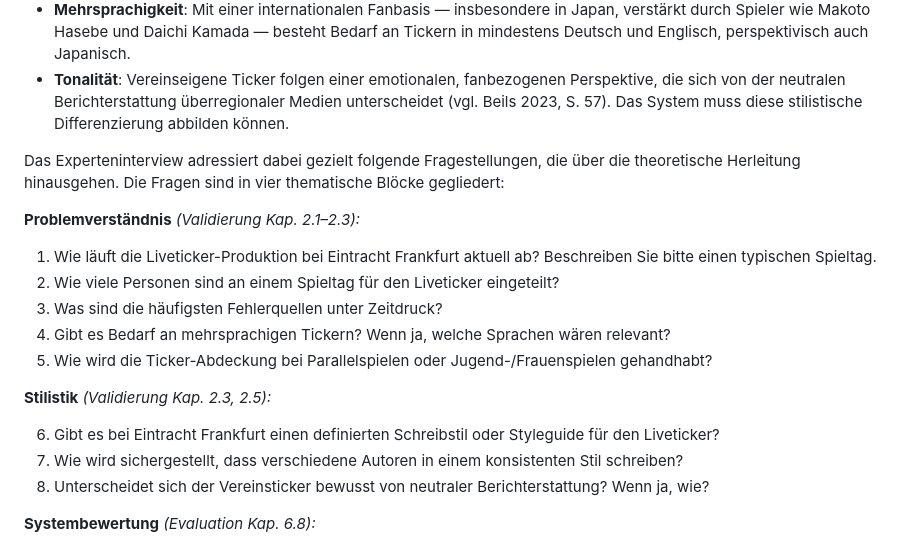
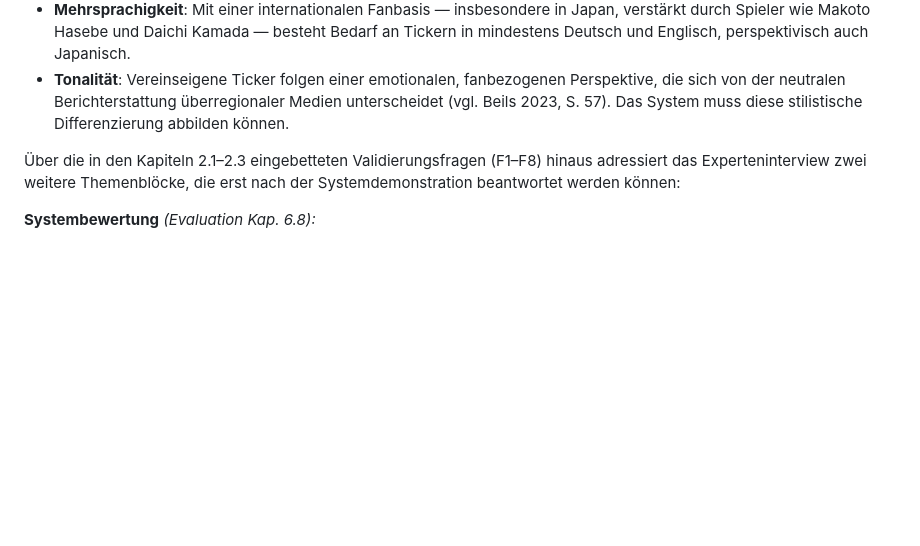
Before and after one commit to JonasKimmer/liveticker-eintracht, a Markdown page: docs/kapitel2.md, the part around the change. Drawn GitHub-style; blank space fills up the shorter version.

Commit message:
docs: deduplicate interview questions in Kap 2.4
Remove F1-F8 from 2.4 (already referenced in 2.1-2.3) and keep only
Systembewertung (F9-F12) and Zukunftsperspektive (F13-F14) with a
cross-reference to the embedded questions in 2.1-2.3.

Co-Authored-By: Claude Opus 4.6 <noreply@anthropic.com>

```diff
--- a/docs/kapitel2.md
+++ b/docs/kapitel2.md
@@ -70,21 +70,7 @@ Aus den drei Problemdimensionen ergeben sich folgende vereinsspezifische Anforde
 - **Mehrsprachigkeit**: Mit einer internationalen Fanbasis — insbesondere in Japan, verstärkt durch Spieler wie Makoto Hasebe und Daichi Kamada — besteht Bedarf an Tickern in mindestens Deutsch und Englisch, perspektivisch auch Japanisch.
 - **Tonalität**: Vereinseigene Ticker folgen einer emotionalen, fanbezogenen Perspektive, die sich von der neutralen Berichterstattung überregionaler Medien unterscheidet (vgl. Beils 2023, S. 57). Das System muss diese stilistische Differenzierung abbilden können.
 
-Das Experteninterview adressiert dabei gezielt folgende Fragestellungen, die über die theoretische Herleitung hinausgehen. Die Fragen sind in vier thematische Blöcke gegliedert:
-
-**Problemverständnis** *(Validierung Kap. 2.1–2.3):*
-
-1. Wie läuft die Liveticker-Produktion bei Eintracht Frankfurt aktuell ab? Beschreiben Sie bitte einen typischen Spieltag.
-2. Wie viele Personen sind an einem Spieltag für den Liveticker eingeteilt?
-3. Was sind die häufigsten Fehlerquellen unter Zeitdruck?
-4. Gibt es Bedarf an mehrsprachigen Tickern? Wenn ja, welche Sprachen wären relevant?
-5. Wie wird die Ticker-Abdeckung bei Parallelspielen oder Jugend-/Frauenspielen gehandhabt?
-
-**Stilistik** *(Validierung Kap. 2.3, 2.5):*
-
-6. Gibt es bei Eintracht Frankfurt einen definierten Schreibstil oder Styleguide für den Liveticker?
-7. Wie wird sichergestellt, dass verschiedene Autoren in einem konsistenten Stil schreiben?
-8. Unterscheidet sich der Vereinsticker bewusst von neutraler Berichterstattung? Wenn ja, wie?
+Über die in den Kapiteln 2.1–2.3 eingebetteten Validierungsfragen (F1–F8) hinaus adressiert das Experteninterview zwei weitere Themenblöcke, die erst nach der Systemdemonstration beantwortet werden können:
 
 **Systembewertung** *(Evaluation Kap. 6.8):*
 
```
